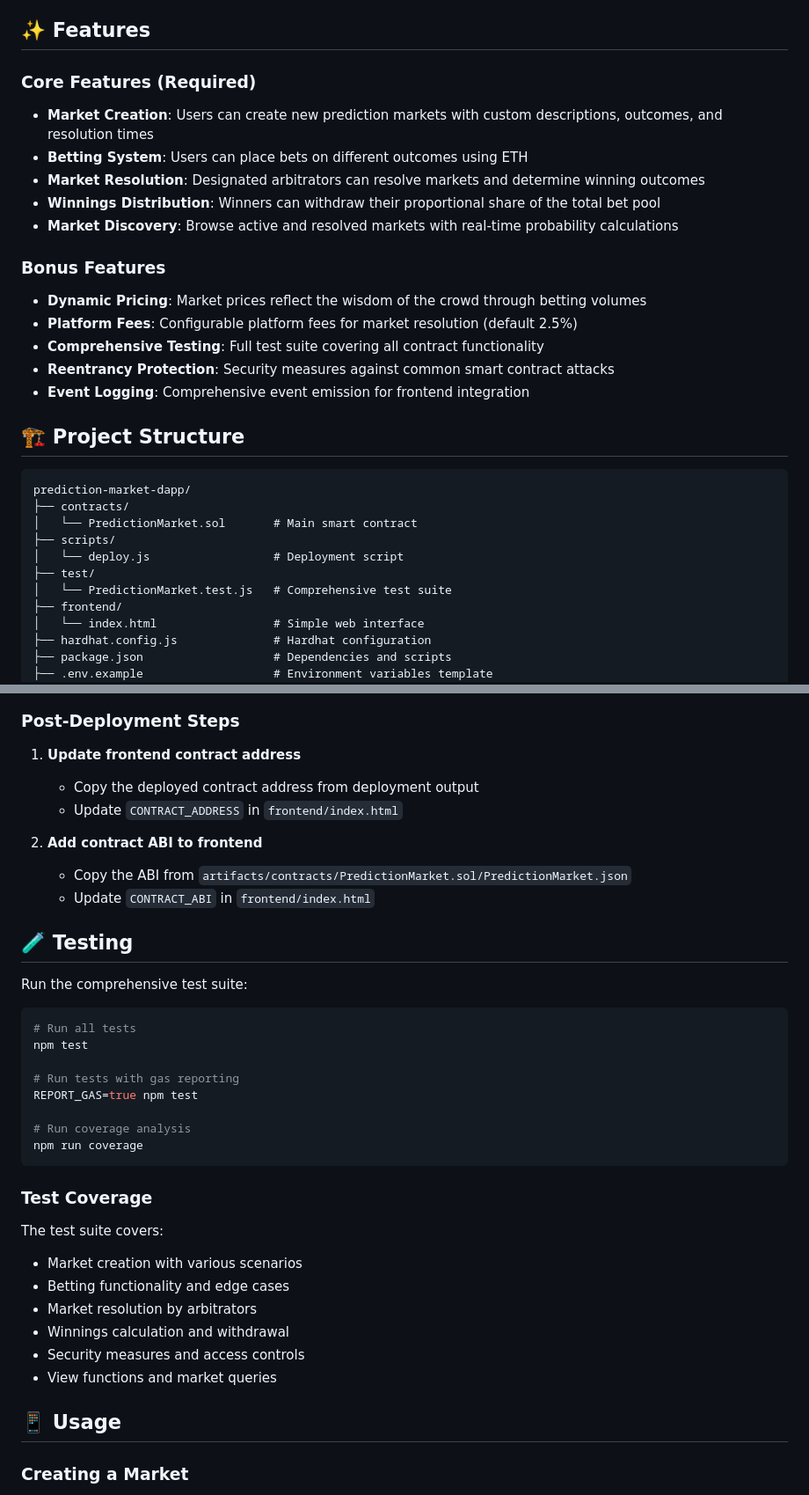
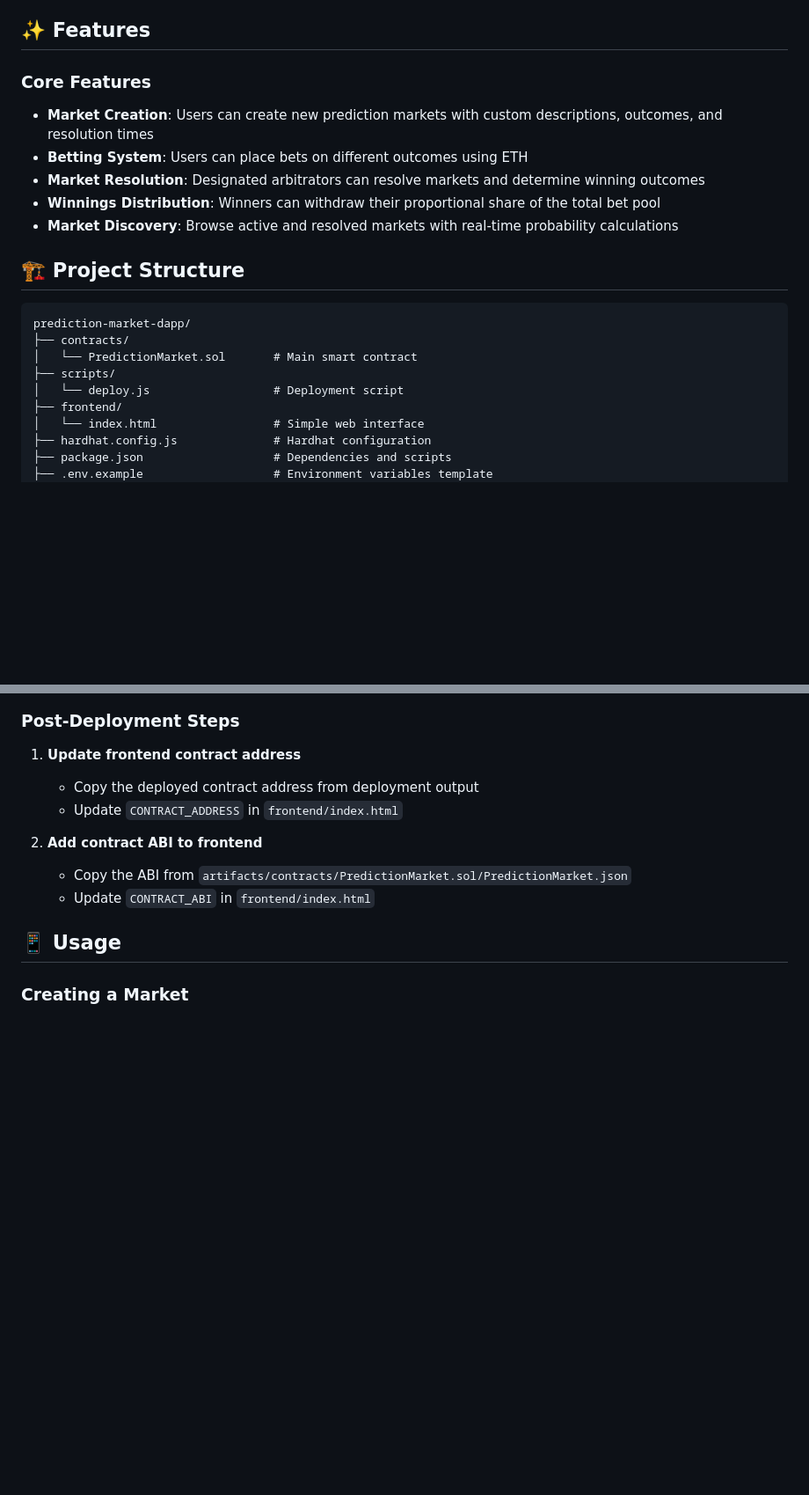
Before and after one commit to BluesClue27/SC4053-Blockchain-Technology, a Markdown page: README.md, 2 parts joined by grey strips. Shown: that part at 88% size. Rendered like a GitHub page; blank space fills up the shorter version.

````diff
--- a/README.md
+++ b/README.md
@@ -20,19 +20,19 @@ A decentralized prediction market platform built on Ethereum that allows users t
 
 ## ✨ Features
 
-### Core Features (Required)
+### Core Features
+
 - **Market Creation**: Users can create new prediction markets with custom descriptions, outcomes, and resolution times
 - **Betting System**: Users can place bets on different outcomes using ETH
 - **Market Resolution**: Designated arbitrators can resolve markets and determine winning outcomes
 - **Winnings Distribution**: Winners can withdraw their proportional share of the total bet pool
 - **Market Discovery**: Browse active and resolved markets with real-time probability calculations
 
-### Bonus Features
+<!-- ### Bonus Features
 - **Dynamic Pricing**: Market prices reflect the wisdom of the crowd through betting volumes
 - **Platform Fees**: Configurable platform fees for market resolution (default 2.5%)
-- **Comprehensive Testing**: Full test suite covering all contract functionality
 - **Reentrancy Protection**: Security measures against common smart contract attacks
-- **Event Logging**: Comprehensive event emission for frontend integration
+- **Event Logging**: Comprehensive event emission for frontend integration -->
 
 ## 🏗 Project Structure
 
@@ -42,8 +42,6 @@ prediction-market-dapp/
 │   └── PredictionMarket.sol       # Main smart contract
 ├── scripts/
 │   └── deploy.js                  # Deployment script
-├── test/
-│   └── PredictionMarket.test.js   # Comprehensive test suite
 ├── frontend/
 │   └── index.html                 # Simple web interface
 ├── hardhat.config.js              # Hardhat configuration
@@ -208,31 +206,6 @@ python -m http.server 8080
 2. **Add contract ABI to frontend**
    - Copy the ABI from `artifacts/contracts/PredictionMarket.sol/PredictionMarket.json`
    - Update `CONTRACT_ABI` in `frontend/index.html`
-
-## 🧪 Testing
-
-Run the comprehensive test suite:
-
-```bash
-# Run all tests
-npm test
-
-# Run tests with gas reporting
-REPORT_GAS=true npm test
-
-# Run coverage analysis
-npm run coverage
-```
-
-### Test Coverage
-
-The test suite covers:
-- Market creation with various scenarios
-- Betting functionality and edge cases
-- Market resolution by arbitrators
-- Winnings calculation and withdrawal
-- Security measures and access controls
-- View functions and market queries
 
 ## 📱 Usage
 
````
Also changed, not shown: other parts of README.md (+40 -122 lines).
